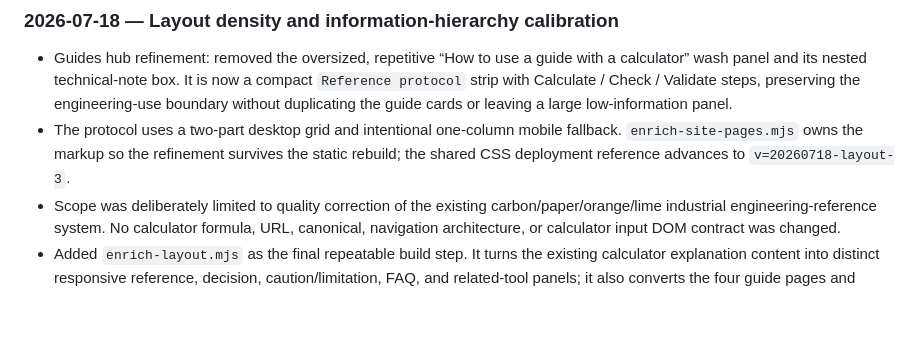
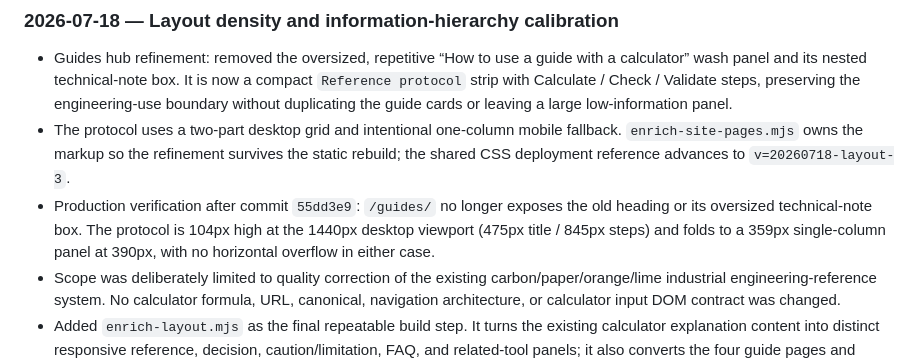
Before and after one commit to canghun13/plasticscalc, a Markdown page: handover.md, the part around the change. Rendered like a GitHub page; blank space fills up the shorter version.

Commit message:
Record guides hub verification

```diff
--- a/handover.md
+++ b/handover.md
@@ -434,6 +434,7 @@ Add new entries at the top.
 
 - Guides hub refinement: removed the oversized, repetitive “How to use a guide with a calculator” wash panel and its nested technical-note box. It is now a compact `Reference protocol` strip with Calculate / Check / Validate steps, preserving the engineering-use boundary without duplicating the guide cards or leaving a large low-information panel.
 - The protocol uses a two-part desktop grid and intentional one-column mobile fallback. `enrich-site-pages.mjs` owns the markup so the refinement survives the static rebuild; the shared CSS deployment reference advances to `v=20260718-layout-3`.
+- Production verification after commit `55dd3e9`: `/guides/` no longer exposes the old heading or its oversized technical-note box. The protocol is 104px high at the 1440px desktop viewport (475px title / 845px steps) and folds to a 359px single-column panel at 390px, with no horizontal overflow in either case.
 - Scope was deliberately limited to quality correction of the existing carbon/paper/orange/lime industrial engineering-reference system. No calculator formula, URL, canonical, navigation architecture, or calculator input DOM contract was changed.
 - Added `enrich-layout.mjs` as the final repeatable build step. It turns the existing calculator explanation content into distinct responsive reference, decision, caution/limitation, FAQ, and related-tool panels; it also converts the four guide pages and About/Privacy/Disclaimer/Contact pages from long undifferentiated document flows into grouped reading panels. The source content remains static, crawlable, and is regenerated consistently by `build-pages.mjs`.
 - Desktop density calibration in `assets/css/site.css`: content measure is now 1320px with a 94% responsive shell; standard section rhythm is 38px; hero padding and its pale-side treatment were tightened; dense tool grids now use `auto-fit` rather than retaining empty `auto-fill` columns; card padding/minimum height were reduced without changing the square-edged visual language.
```
